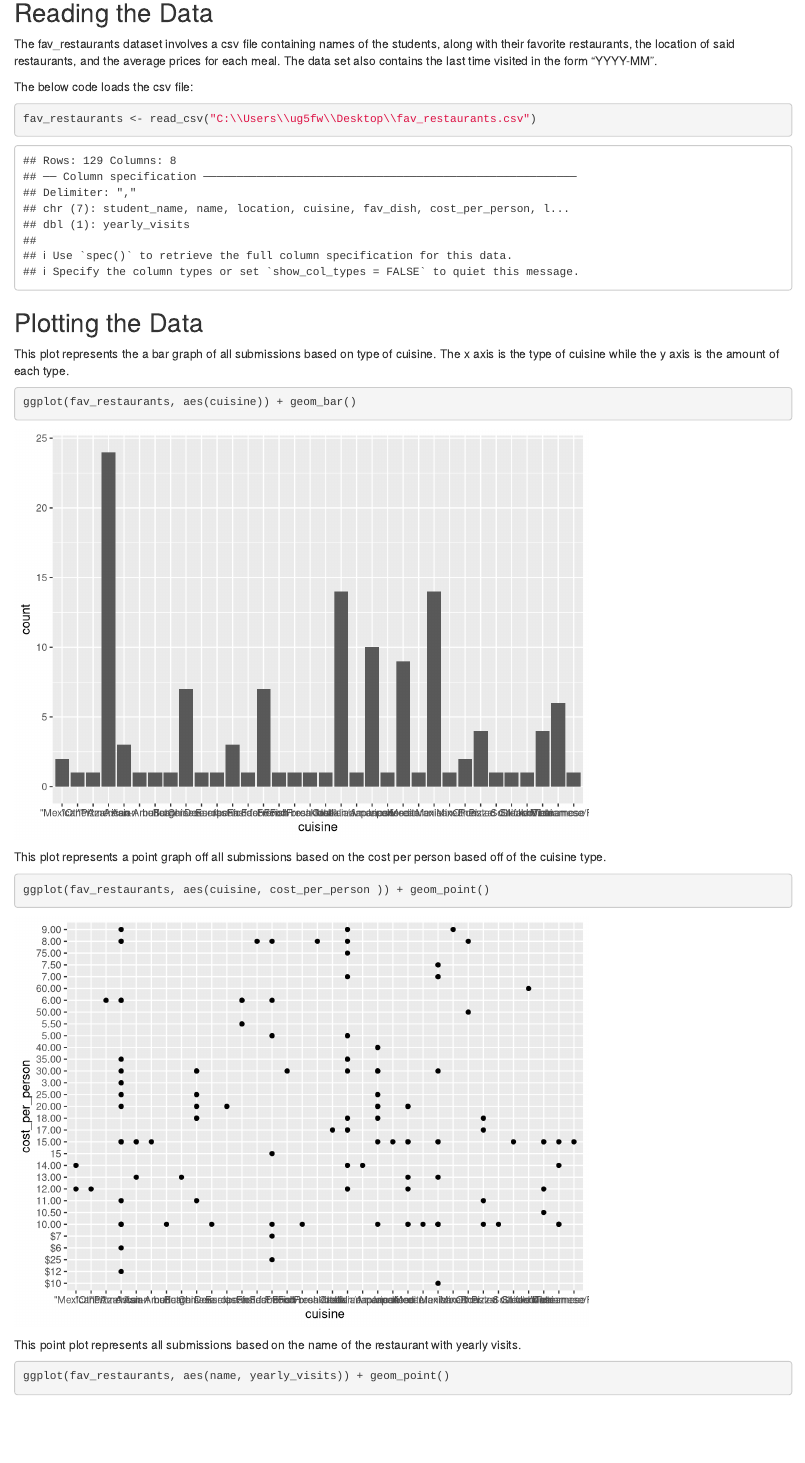
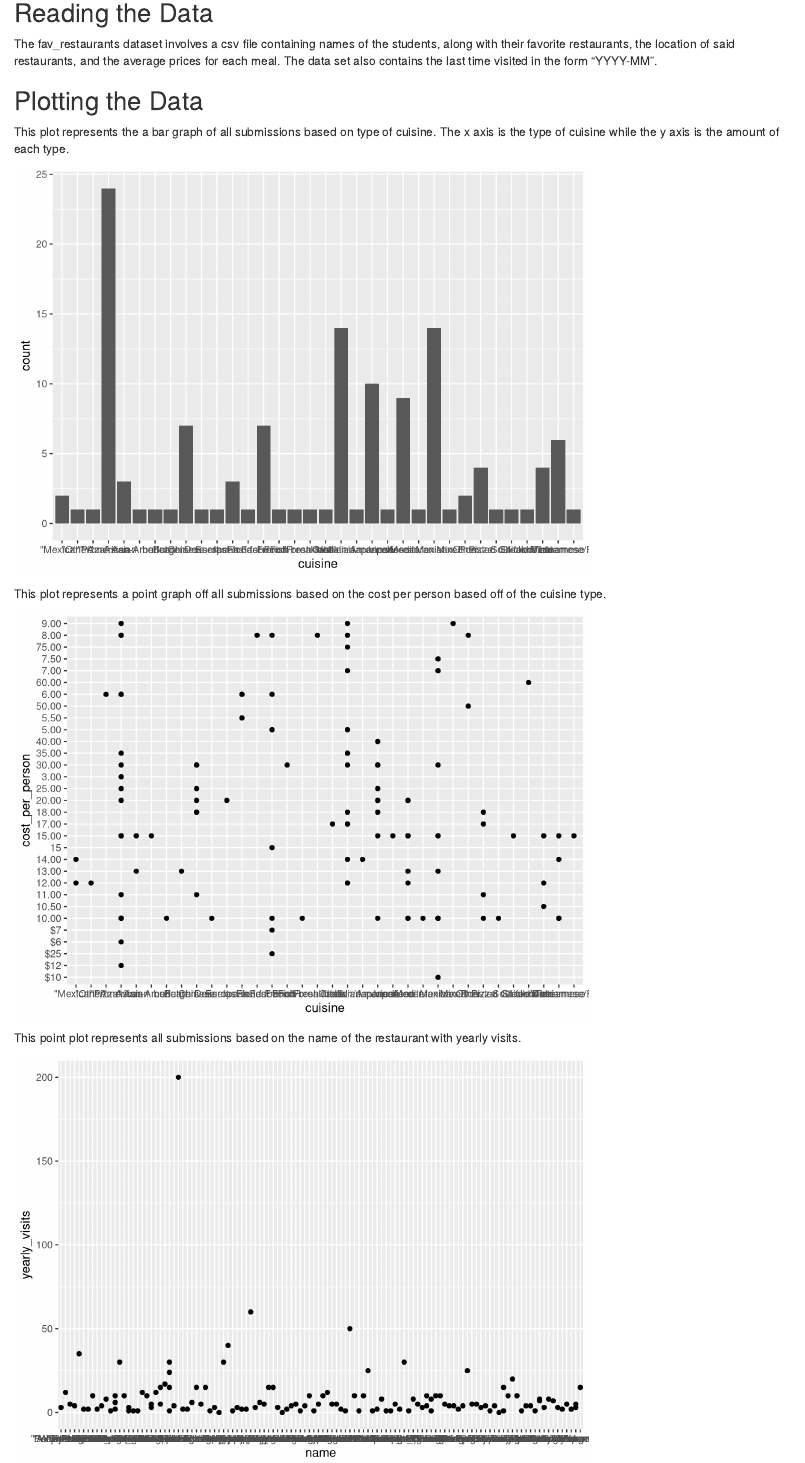
Before and after one commit to ugaillard/stat209-s18-ugaillard, an R Markdown document (first.Rmd): the page in a window 1100 px wide, from 80 px down. Rendered offline with R 4.5, knitr and Pandoc, with nearby package versions.

Commit message:
Add files via upload

````diff
--- a/first.Rmd
+++ b/first.Rmd
@@ -4,7 +4,9 @@ output: html_document
 ---
 
 ```{r setup, include=FALSE}
-knitr::opts_chunk$set(echo = TRUE)
+knitr::opts_chunk$set(echo = FALSE)
+knitr::opts_chunk$set(message = FALSE)
+knitr::opts_chunk$set(warning = FALSE)
 library(dplyr)
 library(readr)
 library(ggplot2)
@@ -15,15 +17,16 @@ library(ggplot2)
 
 The fav_restaurants dataset involves a csv file containing names of the students, along with their favorite restaurants, the location of said restaurants, and the average prices for each meal. The data set also contains the last time visited in the form "YYYY-MM".
 
-The below code loads the csv file:
 ```{r }
-fav_restaurants <- read_csv("C:\\Users\\ug5fw\\Desktop\\fav_restaurants.csv")
+fav_restaurants <- read_csv("https://raw.githubusercontent.com/URstats/stat209-s18-ugaillard/master/fav_restaurants.csv")
 ```
 
 
 ## Plotting the Data
 
 This plot represents the a bar graph of all submissions based on type of cuisine. The x axis is the type of cuisine while the y axis is the amount of each type.
+
+
 ```{r}
 ggplot(fav_restaurants, aes(cuisine)) + geom_bar()
 ```
````
Also changed, not shown: first.html.
